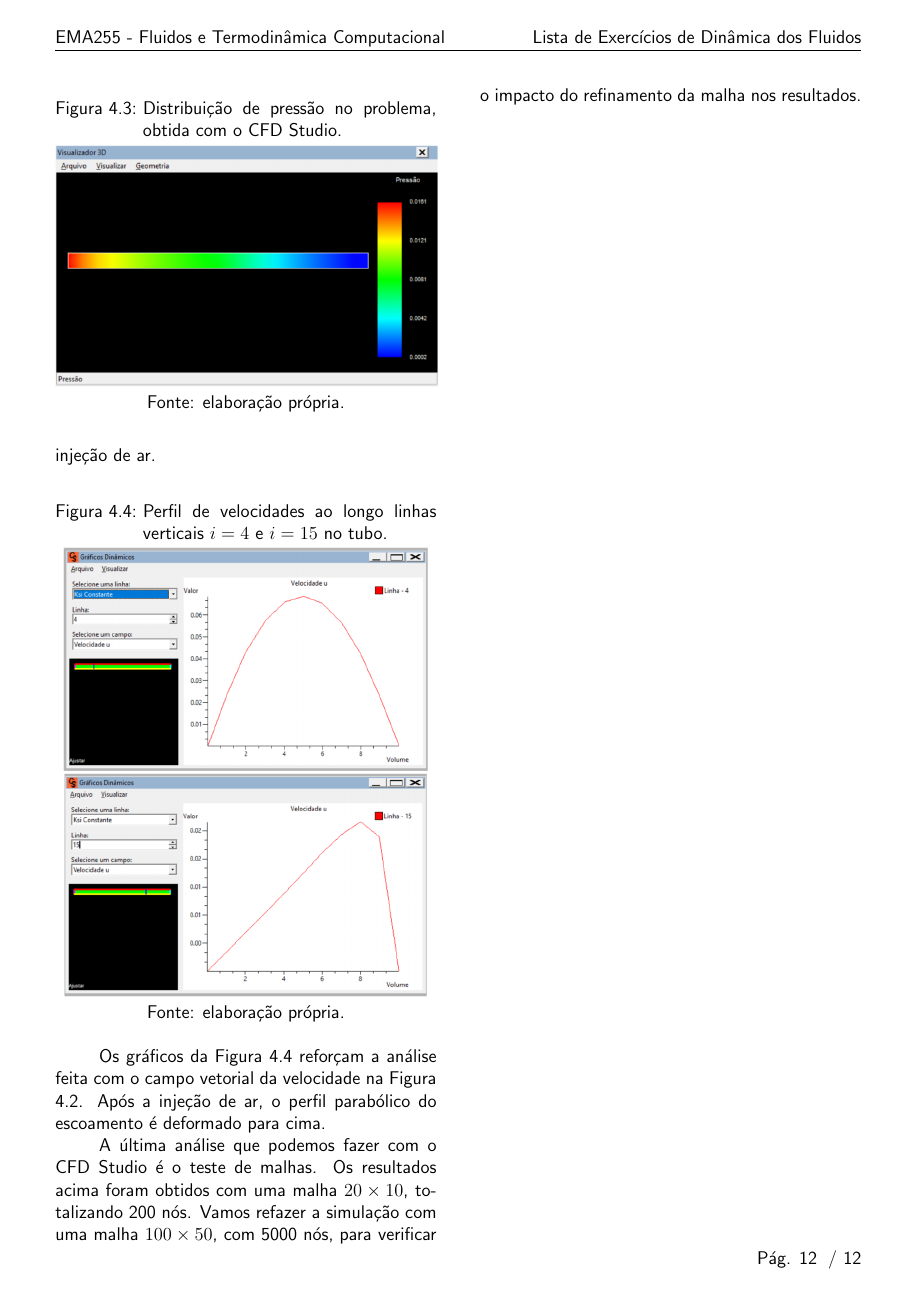
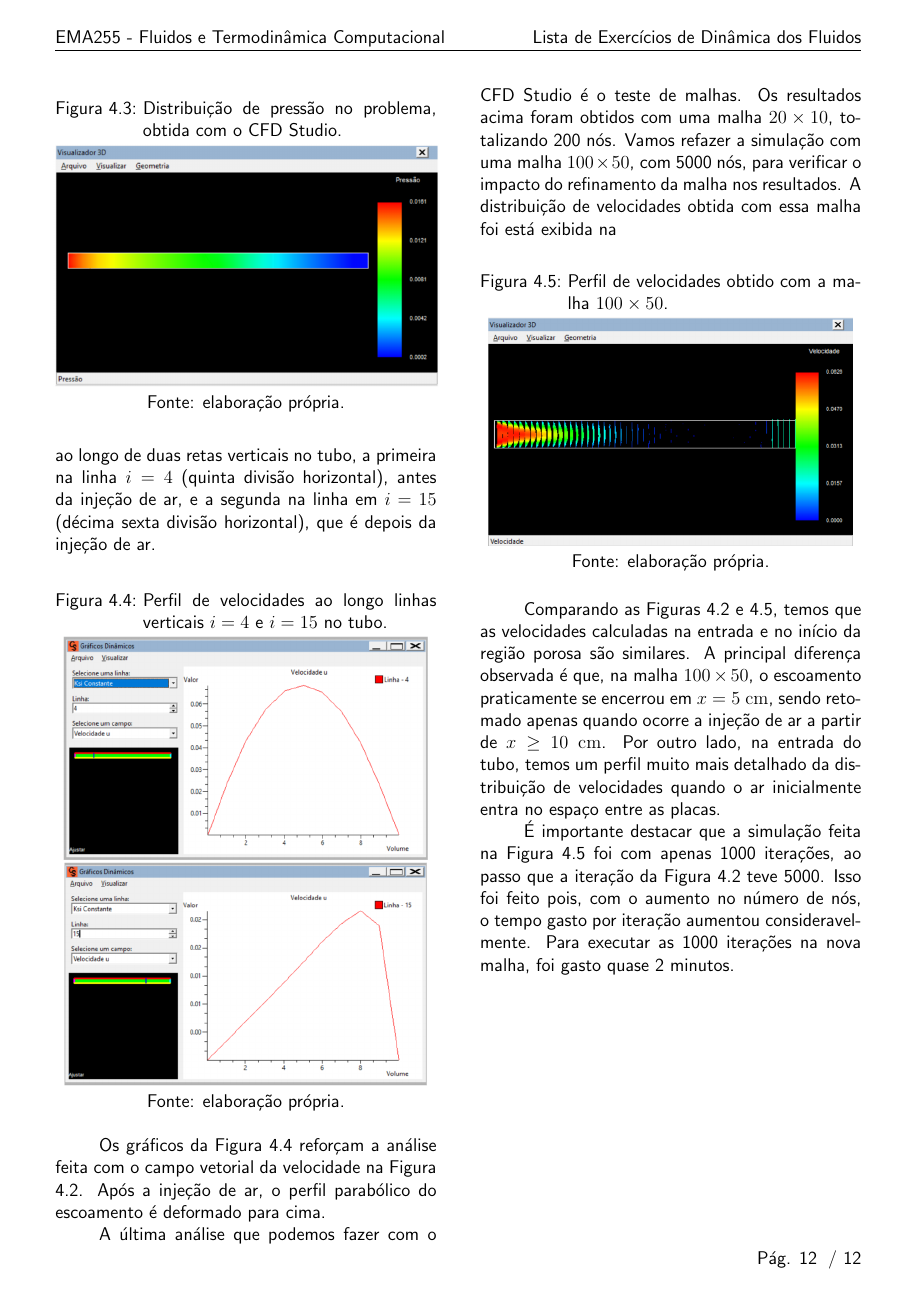
Before and after one commit to RaphaelLeivas/termocomp-2023-1, a LaTeX document (listaMecFlu/latex/ListaMecFlu.tex, which reads listaMecFlu/q4/q4.tex): page 12 of 12. Compiled offline with pdfLaTeX.

Commit message:
finaliza questao 4

```diff
--- a/listaMecFlu/q4/q4.tex
+++ b/listaMecFlu/q4/q4.tex
@@ -184,3 +187,24 @@ para cima.
 A última análise que podemos fazer com o CFD Studio é o teste de malhas. Os resultados acima
 foram obtidos com uma malha $20 \times 10$, totalizando 200 nós. Vamos refazer a simulação com
 uma malha $100 \times 50$, com 5000 nós, para verificar o impacto do refinamento da malha nos resultados.
+A distribuição de velocidades obtida com essa malha foi está exibida na
+
+\begin{figure}[h!]
+    \caption{Perfil de velocidades obtido com a malha $100 \times 50$.}
+    \label{fig:velocidadeFina}
+    \centering
+    \centerline{\includegraphics[scale=0.5]{velocidadeFina.png}}
+    \par{Fonte: elaboração própria.}
+\end{figure}
+
+Comparando as Figuras  \ref*{fig:velocidades} e \ref*{fig:velocidadeFina}, temos que as velocidades
+calculadas na entrada e no início da região porosa são similares. A principal diferença observada
+é que, na malha $100 \times 50$, o escoamento praticamente se encerrou em $x = 5 \un{cm}$, sendo retomado
+apenas quando ocorre a injeção de ar a partir de $x \geq 10 \un{cm}$. Por outro lado,
+na entrada do tubo, temos um perfil muito mais detalhado da distribuição de velocidades quando o ar
+inicialmente entra no espaço entre as placas.
+
+É importante destacar que a simulação feita na Figura \ref*{fig:velocidadeFina} foi com apenas 1000 iterações,
+ao passo que a iteração da Figura  \ref*{fig:velocidades} teve 5000. Isso foi feito pois, com o aumento no número
+de nós, o tempo gasto por iteração aumentou consideravelmente. Para executar as 1000 iterações na nova malha, foi gasto quase
+2 minutos.
```
Also changed, not shown: listaMecFlu/latex/ListaMecFlu.pdf, listaMecFlu/q4/velocidadeFina.png (added), listaMecFlu/q4/q4.tex (3 more changed lines), 1 other file.
